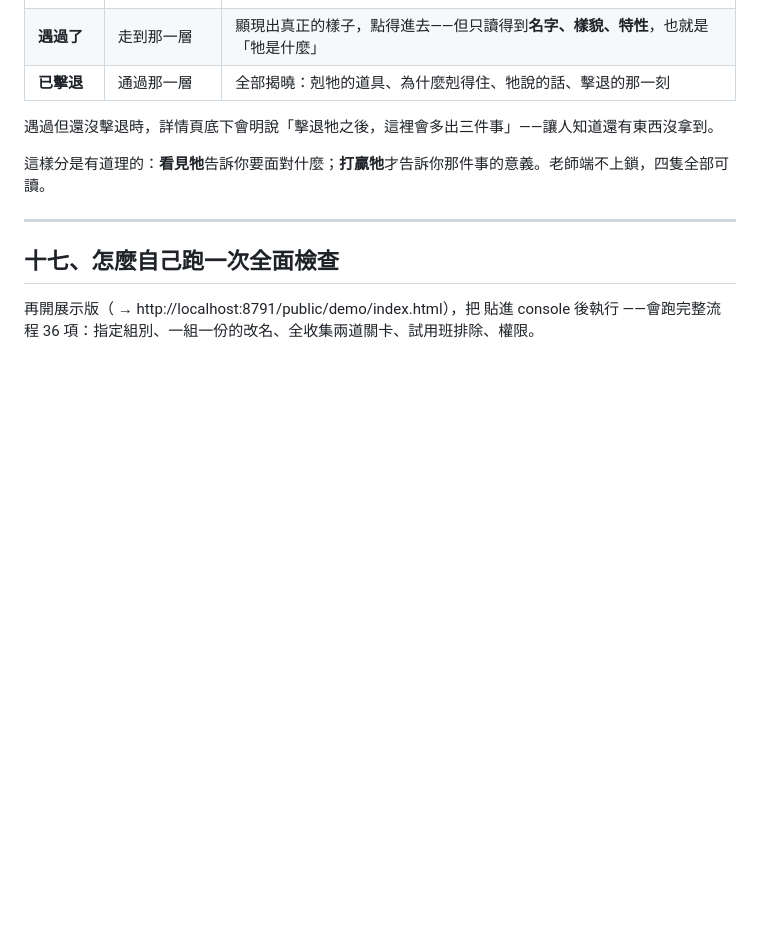
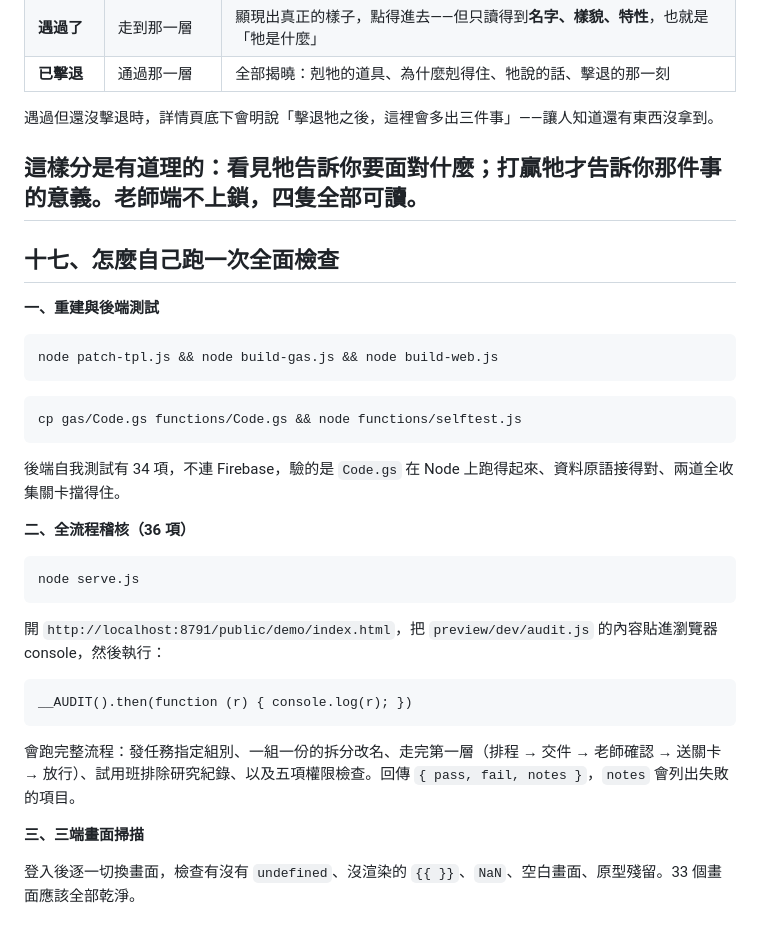
Before and after one commit to gingaman555/zhuceng-juejin, a Markdown page: gas/部署說明.md, the part around the change. Rendered like a GitHub page; blank space fills up the shorter version.

Commit message:
修好部署說明第十七節被 shell 吃掉的內容

````diff
--- a/gas/部署說明.md
+++ b/gas/部署說明.md
@@ -389,11 +389,36 @@ T-05 開任務時多一個**「這一項要發給誰」**：預設**全班**，
 遇過但還沒擊退時，詳情頁底下會明說「擊退牠之後，這裡會多出三件事」——讓人知道還有東西沒拿到。
 
 這樣分是有道理的：**看見牠**告訴你要面對什麼；**打贏牠**才告訴你那件事的意義。老師端不上鎖，四隻全部可讀。
-
 ---
 
 ## 十七、怎麼自己跑一次全面檢查
 
+**一、重建與後端測試**
 
+```bash
+node patch-tpl.js && node build-gas.js && node build-web.js
+```
 
-再開展示版（ → http://localhost:8791/public/demo/index.html），把  貼進 console 後執行 ——會跑完整流程 36 項：指定組別、一組一份的改名、全收集兩道關卡、試用班排除、權限。
+```bash
+cp gas/Code.gs functions/Code.gs && node functions/selftest.js
+```
+
+後端自我測試有 34 項，不連 Firebase，驗的是 `Code.gs` 在 Node 上跑得起來、資料原語接得對、兩道全收集關卡擋得住。
+
+**二、全流程稽核（36 項）**
+
+```bash
+node serve.js
+```
+
+開 `http://localhost:8791/public/demo/index.html`，把 `preview/dev/audit.js` 的內容貼進瀏覽器 console，然後執行：
+
+```
+__AUDIT().then(function (r) { console.log(r); })
+```
+
+會跑完整流程：發任務指定組別、一組一份的拆分改名、走完第一層（排程 → 交件 → 老師確認 → 送關卡 → 放行）、試用班排除研究紀錄、以及五項權限檢查。回傳 `{ pass, fail, notes }`，`notes` 會列出失敗的項目。
+
+**三、三端畫面掃描**
+
+登入後逐一切換畫面，檢查有沒有 `undefined`、沒渲染的 `{{ }}`、`NaN`、空白畫面、原型殘留。33 個畫面應該全部乾淨。
````
